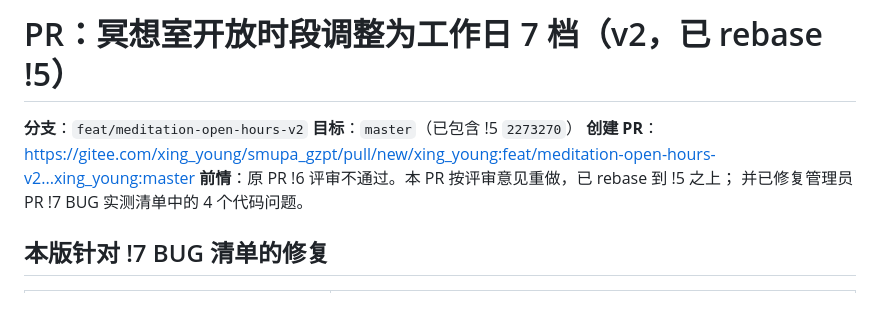
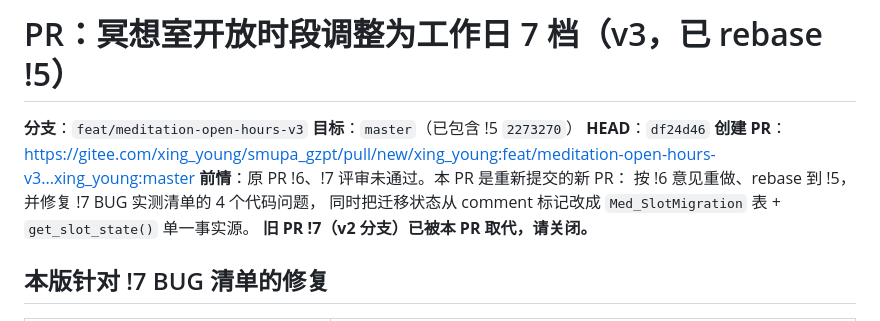
Before and after one commit to KMV5120/SMUPA-addon, a Markdown page: PR-冥想室开放时段调整.md, the part around the change. Rendered like a GitHub page.

Commit message:
docs: PR 说明改为 v3 新分支并注明取代 !7
Co-Authored-By: Claude Code <noreply@anthropic.com>

```diff
--- a/PR-冥想室开放时段调整.md
+++ b/PR-冥想室开放时段调整.md
@@ -1,10 +1,13 @@
-# PR：冥想室开放时段调整为工作日 7 档（v2，已 rebase !5）
+# PR：冥想室开放时段调整为工作日 7 档（v3，已 rebase !5）
 
-**分支**：`feat/meditation-open-hours-v2`
+**分支**：`feat/meditation-open-hours-v3`
 **目标**：`master`（已包含 !5 `2273270`）
-**创建 PR**：<https://gitee.com/xing_young/smupa_gzpt/pull/new/xing_young:feat/meditation-open-hours-v2...xing_young:master>
-**前情**：原 PR !6 评审不通过。本 PR 按评审意见重做，已 rebase 到 !5 之上；
-并已修复管理员 PR !7 BUG 实测清单中的 4 个代码问题。
+**HEAD**：`df24d46`
+**创建 PR**：<https://gitee.com/xing_young/smupa_gzpt/pull/new/xing_young:feat/meditation-open-hours-v3...xing_young:master>
+**前情**：原 PR !6、!7 评审未通过。本 PR 是重新提交的新 PR：
+按 !6 意见重做、rebase 到 !5，并修复 !7 BUG 实测清单的 4 个代码问题，
+同时把迁移状态从 comment 标记改成 `Med_SlotMigration` 表 + `get_slot_state()` 单一事实源。
+**旧 PR !7（v2 分支）已被本 PR 取代，请关闭。**
 
 ## 本版针对 !7 BUG 清单的修复
 
```
